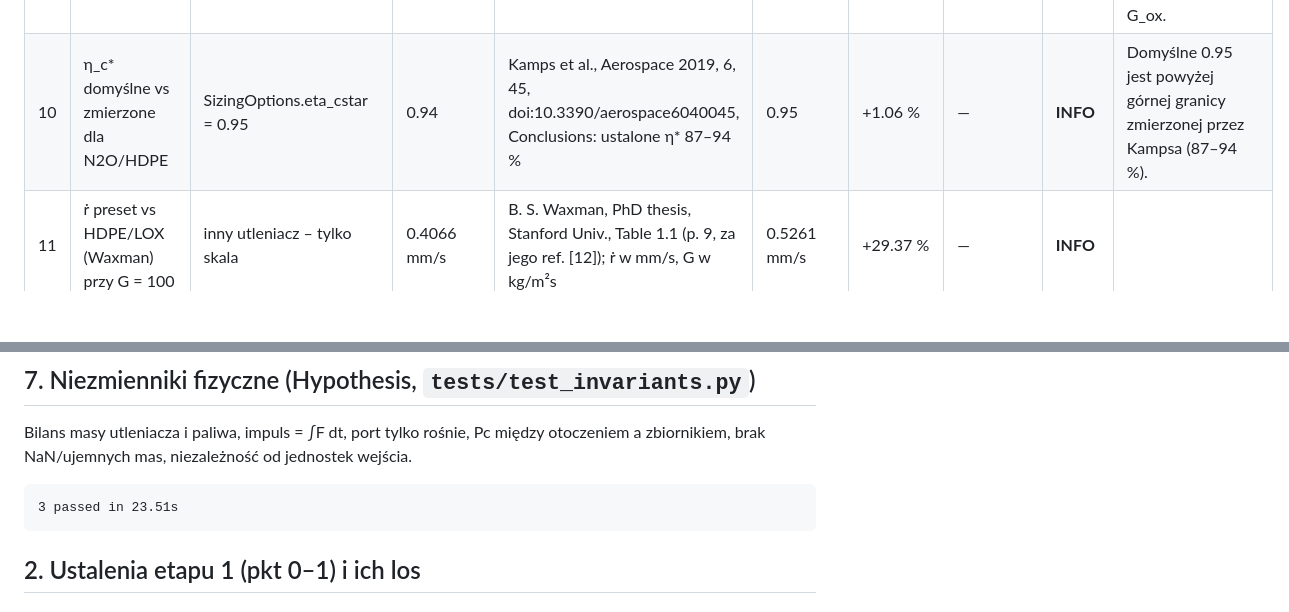
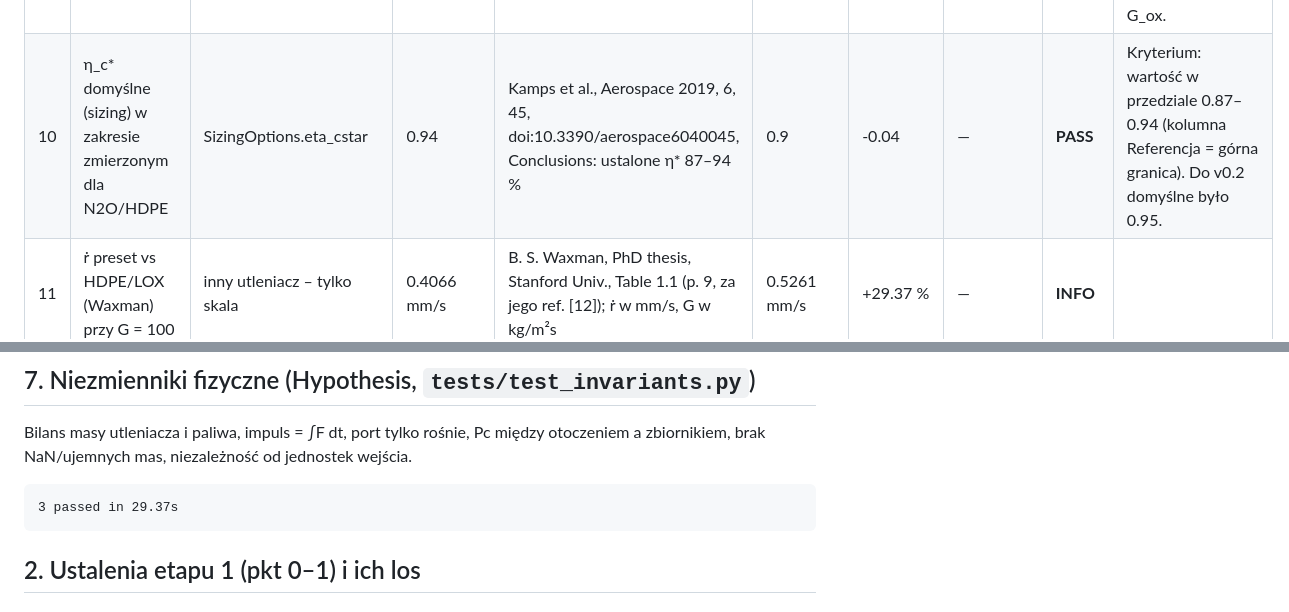
Before and after one commit to Grzegorzator/hyprop, a Markdown page: docs/VALIDATION.md, 2 parts joined by grey strips. GitHub-like rendering; blank space fills up the shorter version.

````diff
--- a/docs/VALIDATION.md
+++ b/docs/VALIDATION.md
@@ -257,7 +257,7 @@ Podsumowanie: INFO: 13, PASS: 2
 | 7 | ṙ preset HRAP vs Moon 2019 przy G_o = 100 | PE/N2O, wieloportowe | 0.4571 mm/s | Moon et al., Aerospace 2019, 6, 28, doi:10.3390/aerospace6030028, Eq. (1): r = 0.01·G^0.83 (5-portowe HDPE, N2O; jednostka r nieczytelna – przyjęto mm/s) | 0.5261 mm/s | +15.09 % | — | **INFO** | Średnia czasowo-przestrzenna, ziarno 5-portowe: tylko rząd wielkości. |
 | 8 | ṙ preset HRAP vs Moon 2019 przy G_o = 300 | PE/N2O, wieloportowe | 1.138 mm/s | Moon et al., Aerospace 2019, 6, 28, doi:10.3390/aerospace6030028, Eq. (1): r = 0.01·G^0.83 (5-portowe HDPE, N2O; jednostka r nieczytelna – przyjęto mm/s) | 0.7744 mm/s | -31.93 % | — | **INFO** | Średnia czasowo-przestrzenna, ziarno 5-portowe: tylko rząd wielkości. |
 | 9 | Wykładnik n: preset vs literatura N2O/HDPE | PE/N2O | 0.331 | Doran et al., AIAA JPC 2007 (n = 0.331, G 50–300 kg/m²s) – cytowane przez Kamps et al., Aerospace 2019, 6, 45, doi:10.3390/aerospace6040045, Sec. 3.2.1, Fig. 9 (ṙ w m/s; G_ox 50–100 kg/m²s) | 0.352 | +6.34 % | — | **INFO** | Preset (0.352) bliski Doranowi; Kamps: 0.62 (endpoint) / 0.76 (history). Rozrzut n to główna niepewność sizingu – zmierzyć w kilku punktach G_ox. |
-| 10 | η_c* domyślne vs zmierzone dla N2O/HDPE | SizingOptions.eta_cstar = 0.95 | 0.94 | Kamps et al., Aerospace 2019, 6, 45, doi:10.3390/aerospace6040045, Conclusions: ustalone η* 87–94 % | 0.95 | +1.06 % | — | **INFO** | Domyślne 0.95 jest powyżej górnej granicy zmierzonej przez Kampsa (87–94 %). |
+| 10 | η_c* domyślne (sizing) w zakresie zmierzonym dla N2O/HDPE | SizingOptions.eta_cstar | 0.94 | Kamps et al., Aerospace 2019, 6, 45, doi:10.3390/aerospace6040045, Conclusions: ustalone η* 87–94 % | 0.9 | -0.04 | — | **PASS** | Kryterium: wartość w przedziale 0.87–0.94 (kolumna Referencja = górna granica). Do v0.2 domyślne było 0.95. |
 | 11 | ṙ preset vs HDPE/LOX (Waxman) przy G = 100 | inny utleniacz – tylko skala | 0.4066 mm/s | B. S. Waxman, PhD thesis, Stanford Univ., Table 1.1 (p. 9, za jego ref. [12]); ṙ w mm/s, G w kg/m²s | 0.5261 mm/s | +29.37 % | — | **INFO** |  |
 | 12 | a „parafiny” w presecie HRAP (Paraffin.mat) | HRAP: [0.0304, 0.681] | 3.043e-05 | B. S. Waxman, PhD thesis, Stanford Univ., Table 1.1 (p. 9, za jego ref. [12]); ṙ w mm/s, G w kg/m²s: HTPB/LOX 3.043e-2 mm/s, n 0.681 | 3.04e-05 | -0.10 % | ±0.1 % | **PASS** | Preset HRAP „Paraffin” = HTPB/LOX z tabeli Waxmana. Parafina nie jest paliwem projektu. |
 | 13 | Konwencja jednostek a | HRAP propellant_template.m | 0.000104 | HRAP propellant_template.m: ṙ mm/s, G kg/m²s, L m | 0.000104 | +0.00 % | ±0.01 % | **PASS** | a_SI = a_HRAP·1e-3 (sprawdzone też w pkt 1 na CSV HRAP). |
@@ -303,7 +303,7 @@ Podsumowanie: PASS: 10
 Bilans masy utleniacza i paliwa, impuls = ∫F dt, port tylko rośnie, Pc między otoczeniem a zbiornikiem, brak NaN/ujemnych mas, niezależność od jednostek wejścia.
 
 ```
-3 passed in 23.51s
+3 passed in 29.37s
 ```
 ## 2. Ustalenia etapu 1 (pkt 0–1) i ich los
 
````
Also changed, not shown: other parts of docs/VALIDATION.md (+29 -29 lines).
